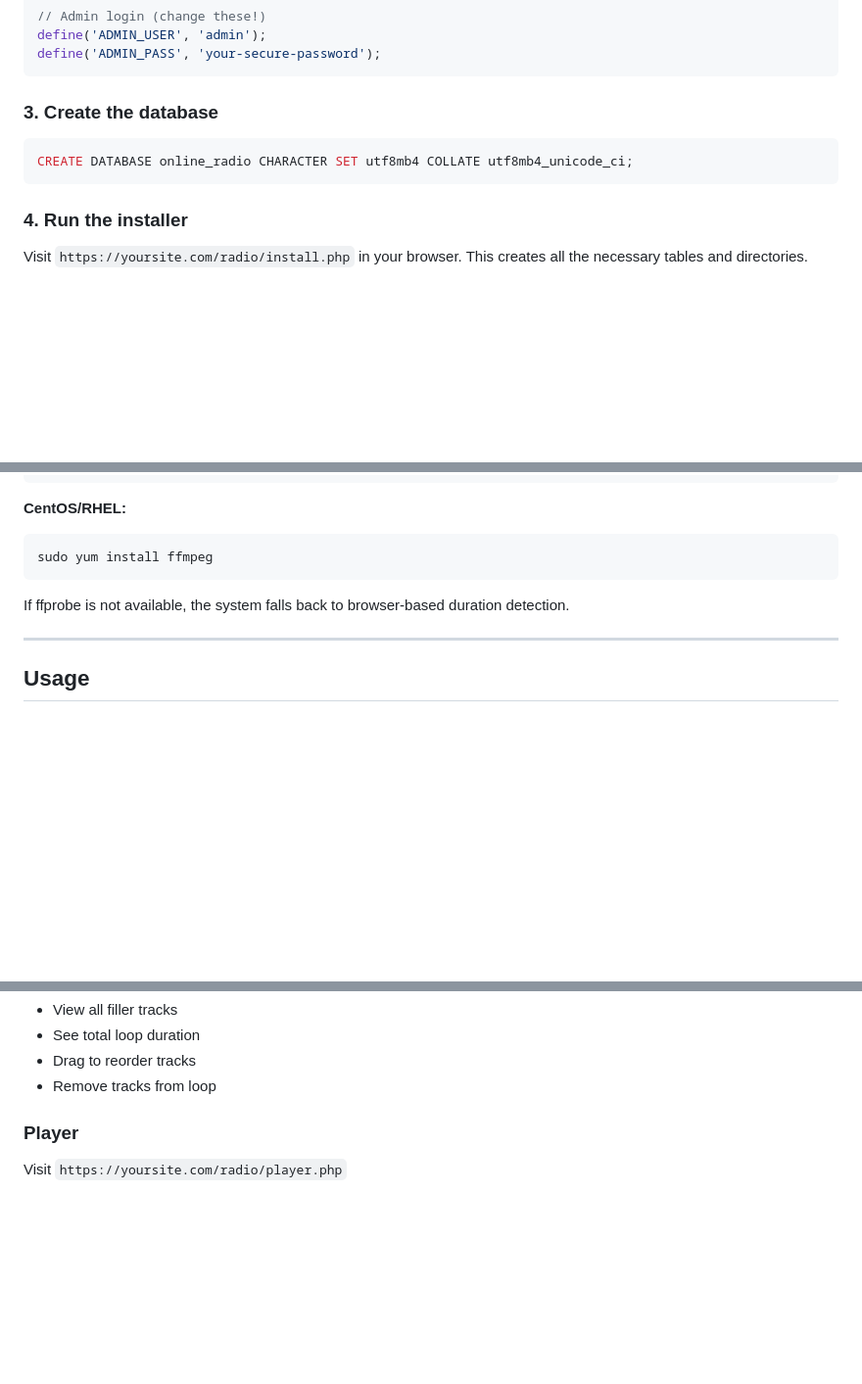
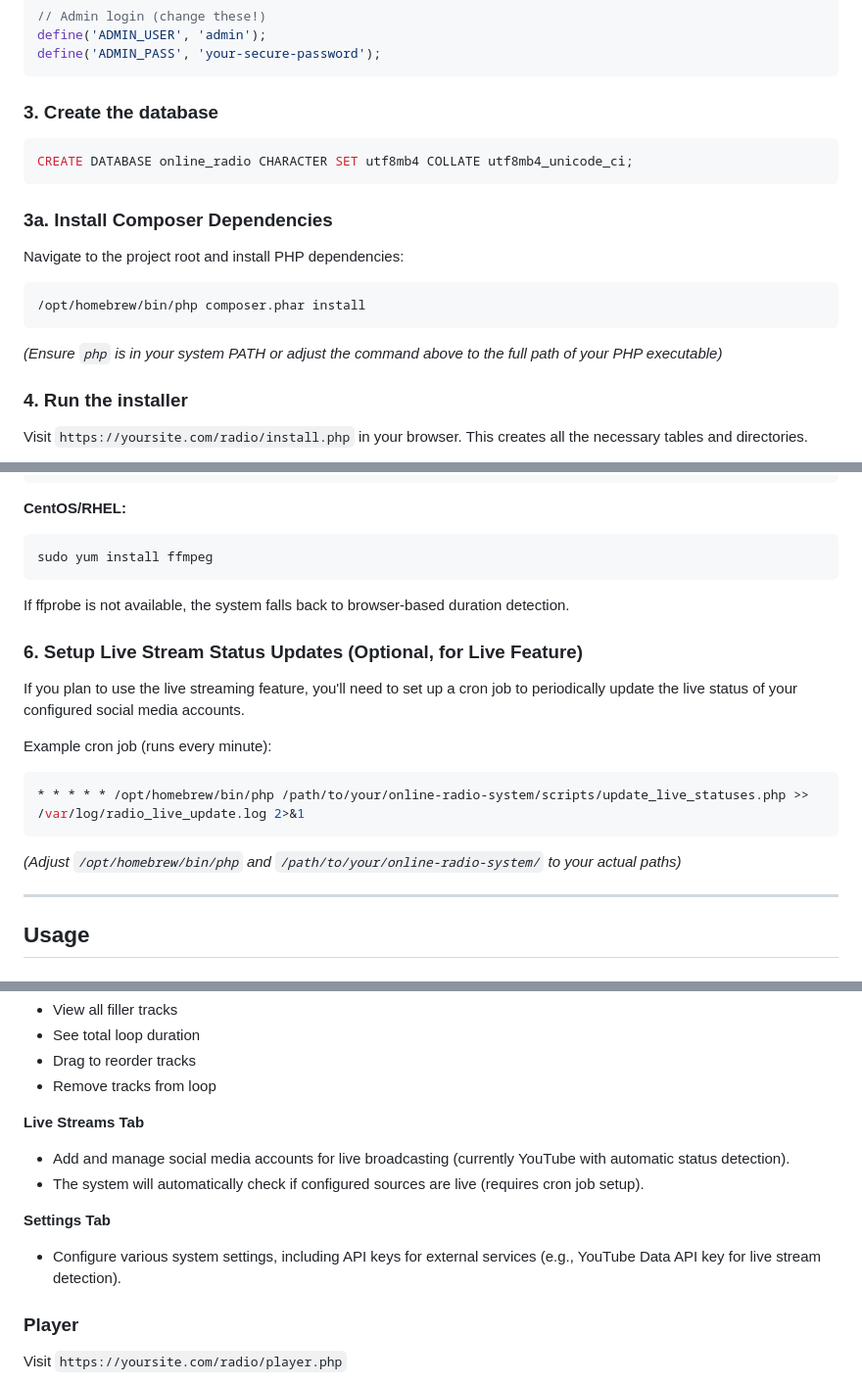
Before and after one commit to IAmMasterCraft/online-radio-system, a Markdown page: README.md, 3 parts joined by grey strips. Shown at 98% size. Rendered like a GitHub page; blank space fills up the shorter version.

Commit message:
docs: Further update README.md with installation, usage, and API reference details

````diff
--- a/README.md
+++ b/README.md
@@ -102,6 +103,15 @@ define('ADMIN_PASS', 'your-secure-password');
 CREATE DATABASE online_radio CHARACTER SET utf8mb4 COLLATE utf8mb4_unicode_ci;
 ```
 
+### 3a. Install Composer Dependencies
+
+Navigate to the project root and install PHP dependencies:
+
+```bash
+/opt/homebrew/bin/php composer.phar install
+```
+*(Ensure `php` is in your system PATH or adjust the command above to the full path of your PHP executable)*
+
 ### 4. Run the installer
 
 Visit `https://yoursite.com/radio/install.php` in your browser. This creates all the necessary tables and directories.
@@ -121,6 +131,16 @@ sudo yum install ffmpeg
 ```
 
 If ffprobe is not available, the system falls back to browser-based duration detection.
+
+### 6. Setup Live Stream Status Updates (Optional, for Live Feature)
+
+If you plan to use the live streaming feature, you'll need to set up a cron job to periodically update the live status of your configured social media accounts.
+
+Example cron job (runs every minute):
+```bash
+* * * * * /opt/homebrew/bin/php /path/to/your/online-radio-system/scripts/update_live_statuses.php >> /var/log/radio_live_update.log 2>&1
+```
+*(Adjust `/opt/homebrew/bin/php` and `/path/to/your/online-radio-system/` to your actual paths)*
 
 ---
 
@@ -153,6 +173,13 @@ Visit `https://yoursite.com/radio/admin/` and log in.
 - See total loop duration
 - Drag to reorder tracks
 - Remove tracks from loop
+
+**Live Streams Tab**
+- Add and manage social media accounts for live broadcasting (currently YouTube with automatic status detection).
+- The system will automatically check if configured sources are live (requires cron job setup).
+
+**Settings Tab**
+- Configure various system settings, including API keys for external services (e.g., YouTube Data API key for live stream detection).
 
 ### Player
 
````
Also changed, not shown: other parts of README.md (+8 -3 lines).
